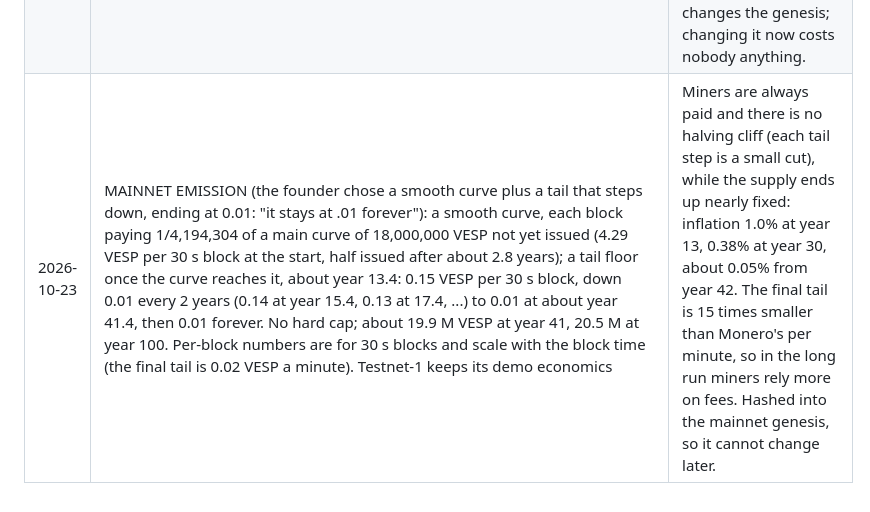
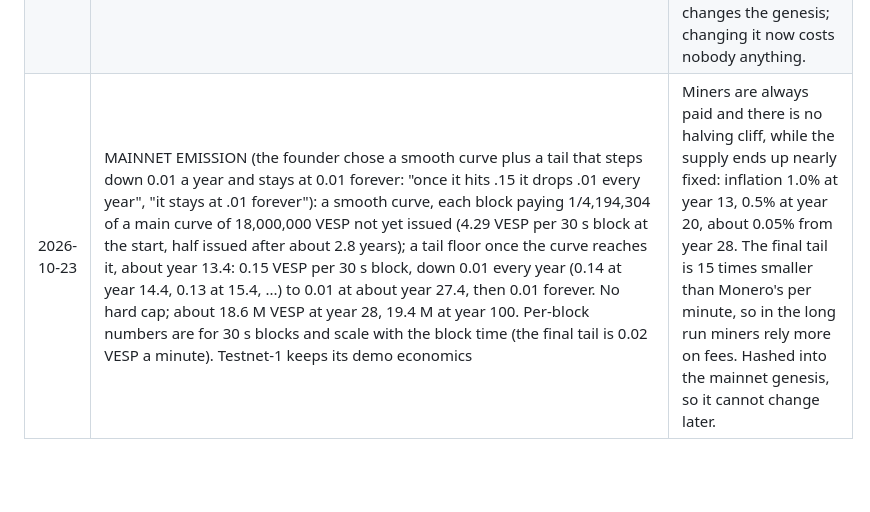
Before and after one commit to vesperorg/vesper, a Markdown page: DECISIONS.md, the part around the change. Rendered like a GitHub page; blank space fills up the shorter version.

Commit message:
Mainnet tail steps down 0.01 a year from 0.15 to 0.01, then 0.01 forever
Co-Authored-By: Claude Opus 5.5 <noreply@anthropic.com>

```diff
--- a/DECISIONS.md
+++ b/DECISIONS.md
@@ -96,4 +96,4 @@
 | 2026-10-18 | The test drive runs its throwaway nodes on a network of its own (own genesis, no peers, easy start) | Once config.json lists the seed nodes, throwaway nodes started with it would have joined testnet-1 and mined on it. |
 | 2026-10-18 | Seed nodes run on rented servers (`deploy/`): Ubuntu, the self-test must pass before the service starts, its own unprivileged user, read-only system, 2 GB memory cap, only SSH and 8880 open, mining on one core | A seed's address is public and tied to Vesper: never the founder's home connection. Mining on the seed keeps blocks coming when nobody else mines. |
 | 2026-10-19 | Ring size 48 (the founder: "just do 48 if that is possible so its 3 times more than monero"); testnet-1's genesis re-made by `launch_genesis.py` from Bitcoin block 972,206 (00000000000000000001d78e9be4ec3758abe09510a60591cf282b316f042b67) at 2026-10-19 20:45:01 UTC, genesis block 158f6ee8eea75356358af7fe70b6e41d565ea37f8743e24df37ebb66f80393ea, replacing the ring-32 genesis of 2026-10-18 before any seed node ran | Three times Monero's crowd: an attacker who knows how people spend names the real coin 2.1% of the time, the same as a blind guess (1 in 48). Cost, measured: a node accepts a payment in 64 ms (32: 54), a fresh node checks 33 ms per payment in a block of 20 (32: 23), a payment is 9.5 kB of JSON (32: 7.3), signing or checking one ring takes about 26 ms (32: 18), and a fresh chain needs 58 blocks before its first payment (32: 42). The ring size is in every block's rules, so it changes the genesis; changing it now costs nobody anything. |
-| 2026-10-23 | MAINNET EMISSION (the founder chose a smooth curve plus a tail that steps down, ending at 0.01: "it stays at .01 forever"): a smooth curve, each block paying 1/4,194,304 of a main curve of 18,000,000 VESP not yet issued (4.29 VESP per 30 s block at the start, half issued after about 2.8 years); a tail floor once the curve reaches it, about year 13.4: 0.15 VESP per 30 s block, down 0.01 every 2 years (0.14 at year 15.4, 0.13 at 17.4, ...) to 0.01 at about year 41.4, then 0.01 forever. No hard cap; about 19.9 M VESP at year 41, 20.5 M at year 100. Per-block numbers are for 30 s blocks and scale with the block time (the final tail is 0.02 VESP a minute). Testnet-1 keeps its demo economics | Miners are always paid and there is no halving cliff (each tail step is a small cut), while the supply ends up nearly fixed: inflation 1.0% at year 13, 0.38% at year 30, about 0.05% from year 42. The final tail is 15 times smaller than Monero's per minute, so in the long run miners rely more on fees. Hashed into the mainnet genesis, so it cannot change later. |
+| 2026-10-23 | MAINNET EMISSION (the founder chose a smooth curve plus a tail that steps down 0.01 a year and stays at 0.01 forever: "once it hits .15 it drops .01 every year", "it stays at .01 forever"): a smooth curve, each block paying 1/4,194,304 of a main curve of 18,000,000 VESP not yet issued (4.29 VESP per 30 s block at the start, half issued after about 2.8 years); a tail floor once the curve reaches it, about year 13.4: 0.15 VESP per 30 s block, down 0.01 every year (0.14 at year 14.4, 0.13 at 15.4, ...) to 0.01 at about year 27.4, then 0.01 forever. No hard cap; about 18.6 M VESP at year 28, 19.4 M at year 100. Per-block numbers are for 30 s blocks and scale with the block time (the final tail is 0.02 VESP a minute). Testnet-1 keeps its demo economics | Miners are always paid and there is no halving cliff, while the supply ends up nearly fixed: inflation 1.0% at year 13, 0.5% at year 20, about 0.05% from year 28. The final tail is 15 times smaller than Monero's per minute, so in the long run miners rely more on fees. Hashed into the mainnet genesis, so it cannot change later. |
```
Also changed, not shown: docs/Vesper - The Complete Walkthrough.md (+2 -2 lines).
